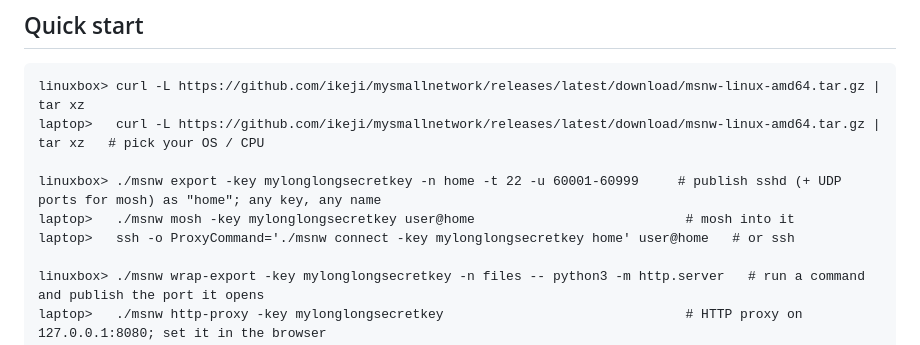
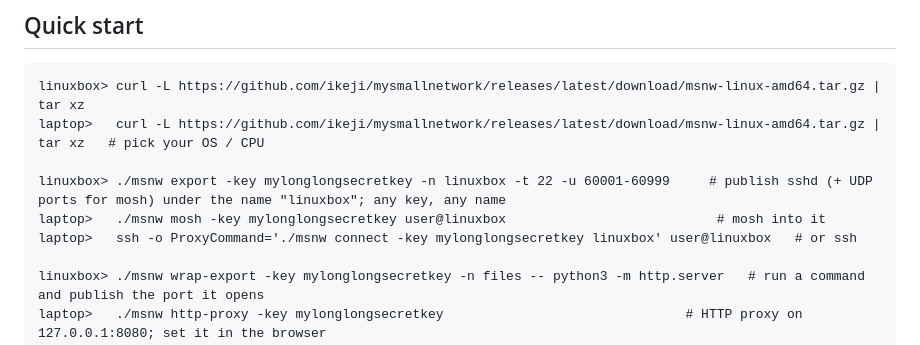
Before and after one commit to ikeji/mysmallnetwork, a Markdown page: README.md, the part around the change. GitHub-like rendering.

```diff
--- a/README.md
+++ b/README.md
@@ -25,9 +25,9 @@ from behind NAT.
 linuxbox> curl -L https://github.com/ikeji/mysmallnetwork/releases/latest/download/msnw-linux-amd64.tar.gz | tar xz
 laptop>   curl -L https://github.com/ikeji/mysmallnetwork/releases/latest/download/msnw-linux-amd64.tar.gz | tar xz   # pick your OS / CPU
 
-linuxbox> ./msnw export -key mylonglongsecretkey -n home -t 22 -u 60001-60999     # publish sshd (+ UDP ports for mosh) as "home"; any key, any name
-laptop>   ./msnw mosh -key mylonglongsecretkey user@home                           # mosh into it
-laptop>   ssh -o ProxyCommand='./msnw connect -key mylonglongsecretkey home' user@home   # or ssh
+linuxbox> ./msnw export -key mylonglongsecretkey -n linuxbox -t 22 -u 60001-60999     # publish sshd (+ UDP ports for mosh) under the name "linuxbox"; any key, any name
+laptop>   ./msnw mosh -key mylonglongsecretkey user@linuxbox                           # mosh into it
+laptop>   ssh -o ProxyCommand='./msnw connect -key mylonglongsecretkey linuxbox' user@linuxbox   # or ssh
 
 linuxbox> ./msnw wrap-export -key mylonglongsecretkey -n files -- python3 -m http.server   # run a command and publish the port it opens
 laptop>   ./msnw http-proxy -key mylonglongsecretkey                               # HTTP proxy on 127.0.0.1:8080; set it in the browser
```
Also changed, not shown: README.ja.md (+3 -3 lines).
